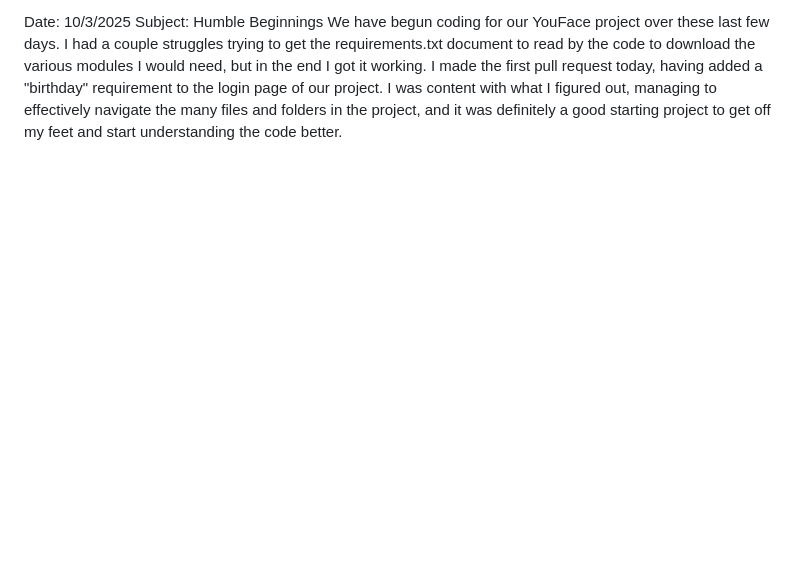
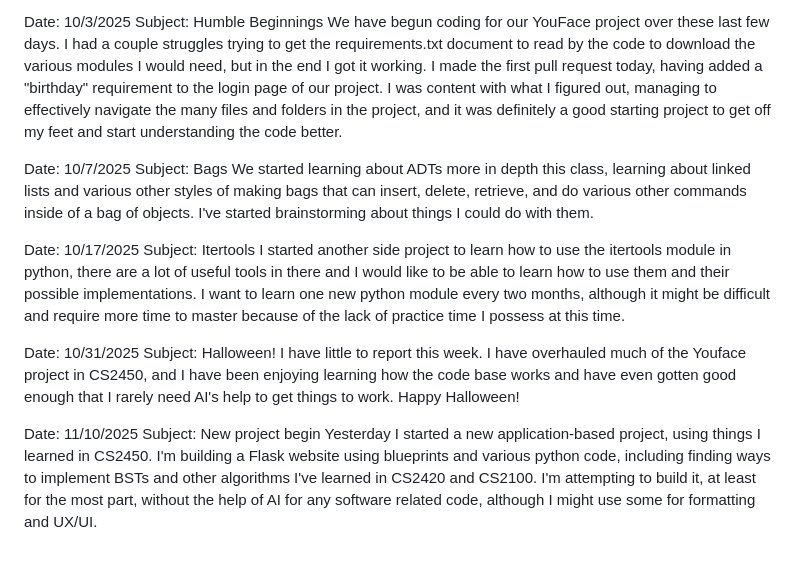
Before and after one commit to Parllaxor/cs2450remote, a Markdown page: journal.md, the part around the change. Drawn GitHub-style; blank space fills up the shorter version.

Commit message:
Add new journal entries through October 2025
Added new journal entries covering various topics including project updates, learning experiences, and reflections on coding practices.

```diff
--- a/journal.md
+++ b/journal.md
@@ -29,3 +29,19 @@ In 2450, we needed to create a component diagram for our soon-to-be social media
 Date: 10/3/2025
 Subject: Humble Beginnings
 We have begun coding for our YouFace project over these last few days. I had a couple struggles trying to get the requirements.txt document to read by the code to download the various modules I would need, but in the end I got it working. I made the first pull request today, having added a "birthday" requirement to the login page of our project. I was content with what I figured out, managing to effectively navigate the many files and folders in the project, and it was definitely a good starting project to get off my feet and start understanding the code better.
+
+Date: 10/7/2025
+Subject: Bags
+We started learning about ADTs more in depth this class, learning about linked lists and various other styles of making bags that can insert, delete, retrieve, and do various other commands inside of a bag of objects. I've started brainstorming about things I could do with them.
+
+Date: 10/17/2025
+Subject: Itertools
+I started another side project to learn how to use the itertools module in python, there are a lot of useful tools in there and I would like to be able to learn how to use them and their possible implementations. I want to learn one new python module every two months, although it might be difficult and require more time to master because of the lack of practice time I possess at this time.
+
+Date: 10/31/2025
+Subject: Halloween!
+I have little to report this week. I have overhauled much of the Youface project in CS2450, and I have been enjoying learning how the code base works and have even gotten good enough that I rarely need AI's help to get things to work. Happy Halloween!
+
+Date: 11/10/2025
+Subject: New project begin
+Yesterday I started a new application-based project, using things I learned in CS2450. I'm building a Flask website using blueprints and various python code, including finding ways to implement BSTs and other algorithms I've learned in CS2420 and CS2100. I'm attempting to build it, at least for the most part, without the help of AI for any software related code, although I might use some for formatting and UX/UI.
```
